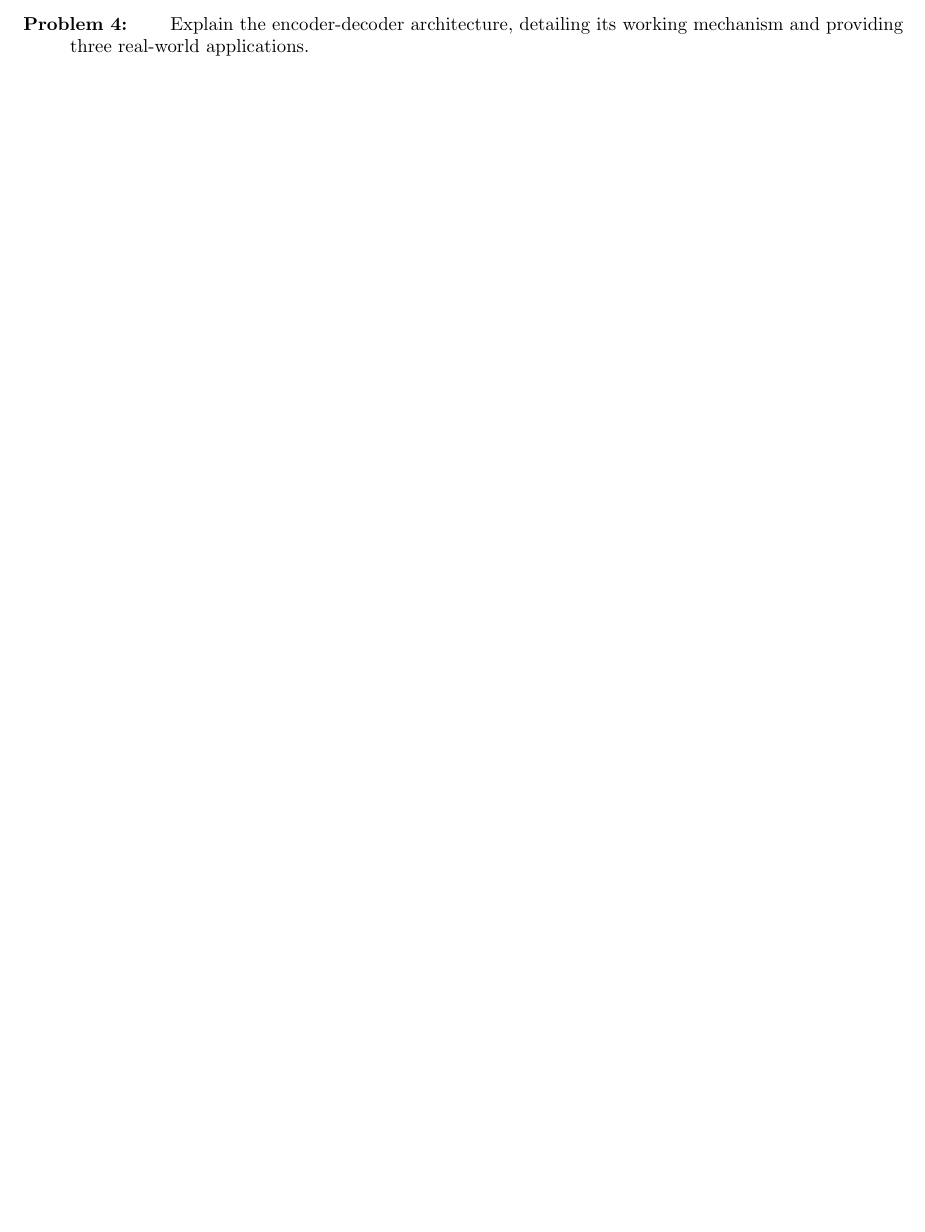
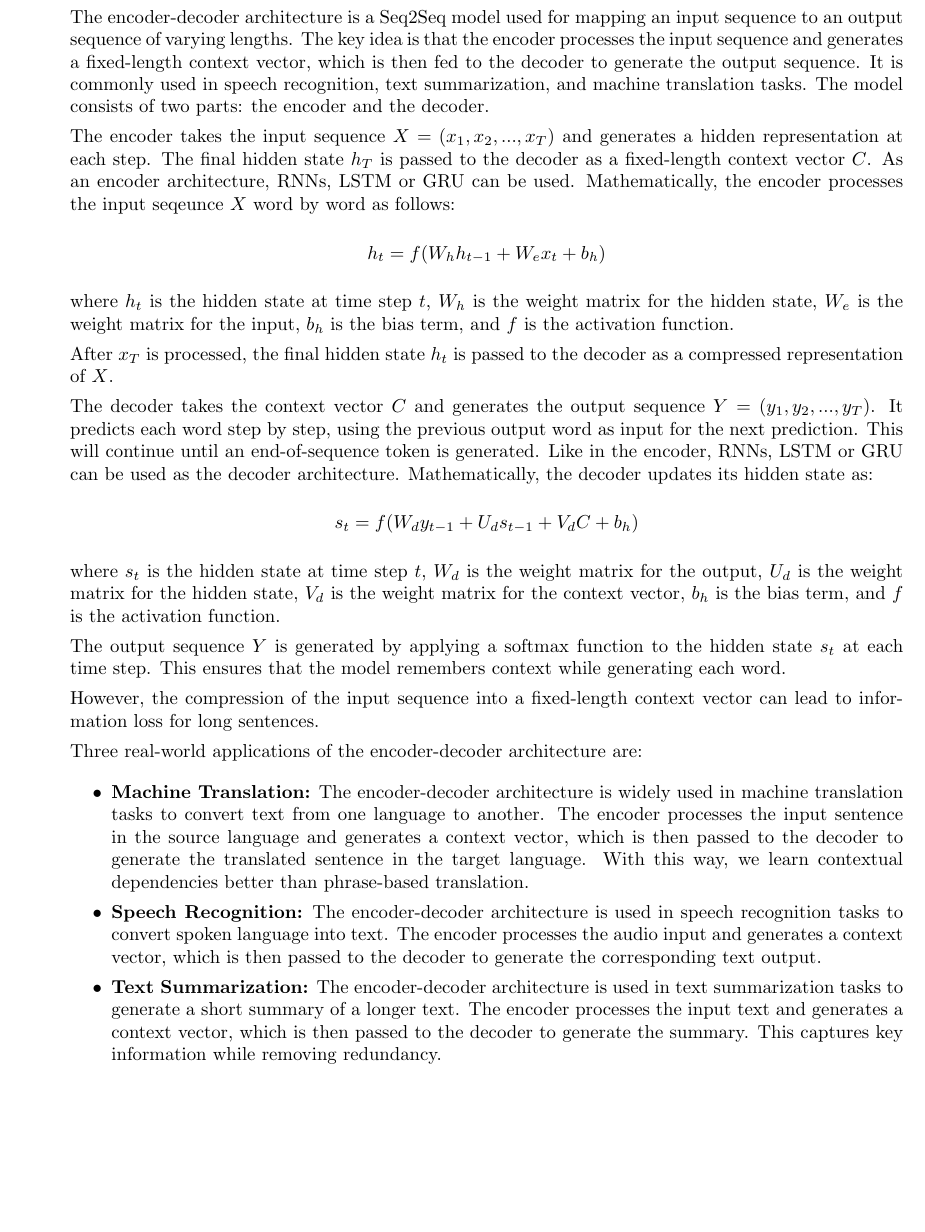
Before and after one commit to sayanarman/CAP_6640_Assignment_4_Solution, a LaTeX problem sheet (CAP_6640_Assignment_4_Solution_Arman_Sayan.tex): part of page 5 of 8, cut at the place of the change, the shorter picture padded with empty space. Compiled offline with pdfLaTeX.

Commit message:
Answer Written for Q4

```diff
--- a/CAP_6640_Assignment_4_Solution_Arman_Sayan.tex
+++ b/CAP_6640_Assignment_4_Solution_Arman_Sayan.tex
@@ -190,7 +190,54 @@ However, multi-layer RNNs also face several challenges:
 
 \pagebreak
 
-\item[Problem 4:] \hfill Explain the encoder-decoder architecture, detailing its working mechanism and providing three real-world applications.
+\item[Problem 4:] \hfill %Explain the encoder-decoder architecture, detailing its working mechanism and providing three real-world applications.
+
+The encoder-decoder architecture is a Seq2Seq model used for mapping an input sequence to an output sequence of varying lengths.
+The key idea is that the encoder processes the input sequence and generates a fixed-length context vector, which is then fed to the decoder to generate the output sequence.
+It is commonly used in speech recognition, text summarization, and machine translation tasks.
+The model consists of two parts: the encoder and the decoder.
+
+The encoder takes the input sequence $X = (x_1, x_2, ..., x_T)$ and generates a hidden representation at each step.
+The final hidden state $h_T$ is passed to the decoder as a fixed-length context vector $C$.
+As an encoder architecture, RNNs, LSTM or GRU can be used.
+Mathematically, the encoder processes the input seqeunce $X$ word by word as follows:
+
+\begin{center}
+    $h_t = f(W_{h}h_{t-1} + W_{e}x_t + b_h)$
+\end{center}
+
+where $h_t$ is the hidden state at time step $t$, $W_{h}$ is the weight matrix for the hidden state, $W_{e}$ is the weight matrix for the input, $b_h$ is the bias term, and $f$ is the activation function.
+
+After $x_T$ is processed, the final hidden state $h_t$ is passed to the decoder as a compressed representation of $X$.
+
+The decoder takes the context vector $C$ and generates the output sequence $Y = (y_1, y_2, ..., y_T)$.
+It predicts each word step by step, using the previous output word as input for the next prediction.
+This will continue until an end-of-sequence token is generated.
+Like in the encoder, RNNs, LSTM or GRU can be used as the decoder architecture.
+Mathematically, the decoder updates its hidden state as:
+
+\begin{center}
+    $s_t = f(W_{d}y_{t-1} + U_{d}s_{t-1} + V_{d}C + b_h)$
+\end{center}
+
+where $s_t$ is the hidden state at time step $t$, $W_{d}$ is the weight matrix for the output, $U_{d}$ is the weight matrix for the hidden state, $V_{d}$ is the weight matrix for the context vector, $b_h$ is the bias term, and $f$ is the activation function.
+
+The output sequence $Y$ is generated by applying a softmax function to the hidden state $s_t$ at each time step.
+This ensures that the model remembers context while generating each word.
+
+However, the compression of the input sequence into a fixed-length context vector can lead to information loss for long sentences.
+
+Three real-world applications of the encoder-decoder architecture are:
+
+\begin{itemize}
+    \item \textbf{Machine Translation:} The encoder-decoder architecture is widely used in machine translation tasks to convert text from one language to another.
+    The encoder processes the input sentence in the source language and generates a context vector, which is then passed to the decoder to generate the translated sentence in the target language.
+    With this way, we learn contextual dependencies better than phrase-based translation.
+    \item \textbf{Speech Recognition:} The encoder-decoder architecture is used in speech recognition tasks to convert spoken language into text.
+    The encoder processes the audio input and generates a context vector, which is then passed to the decoder to generate the corresponding text output.
+    \item \textbf{Text Summarization:} The encoder-decoder architecture is used in text summarization tasks to generate a short summary of a longer text.
+    The encoder processes the input text and generates a context vector, which is then passed to the decoder to generate the summary. This captures key information while removing redundancy.
+\end{itemize}
 
 \pagebreak
 
```
Also changed, not shown: CAP_6640_Assignment_4_Solution_Arman_Sayan.pdf.
